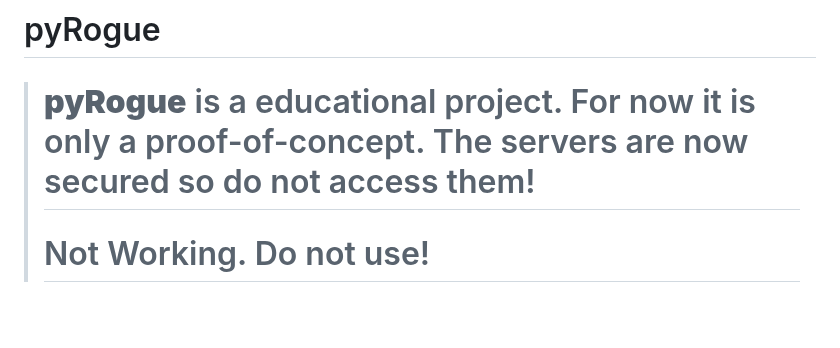
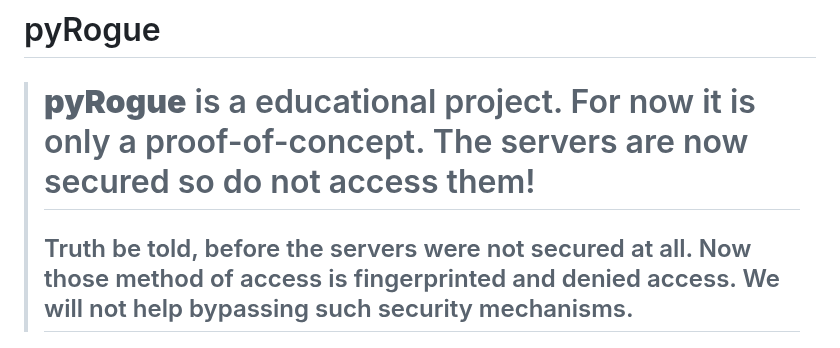
Before and after one commit to RogueEdit/pyRogue, a Markdown page: README.md, the part around the change. Drawn GitHub-style; blank space fills up the shorter version.

```diff
--- a/README.md
+++ b/README.md
@@ -1,6 +1,6 @@
 # pyRogue
 > # **pyRogue** is a educational project. For now it is only a proof-of-concept. The servers are now secured so do not access them!
-> # Not Working. Do not use!
+> ## Truth be told, before the servers were not secured at all. Now those method of access is fingerprinted and denied access. We will not help bypassing such security mechanisms.
 
 ![Preview Image](.github/previews/main.png)
 
```
